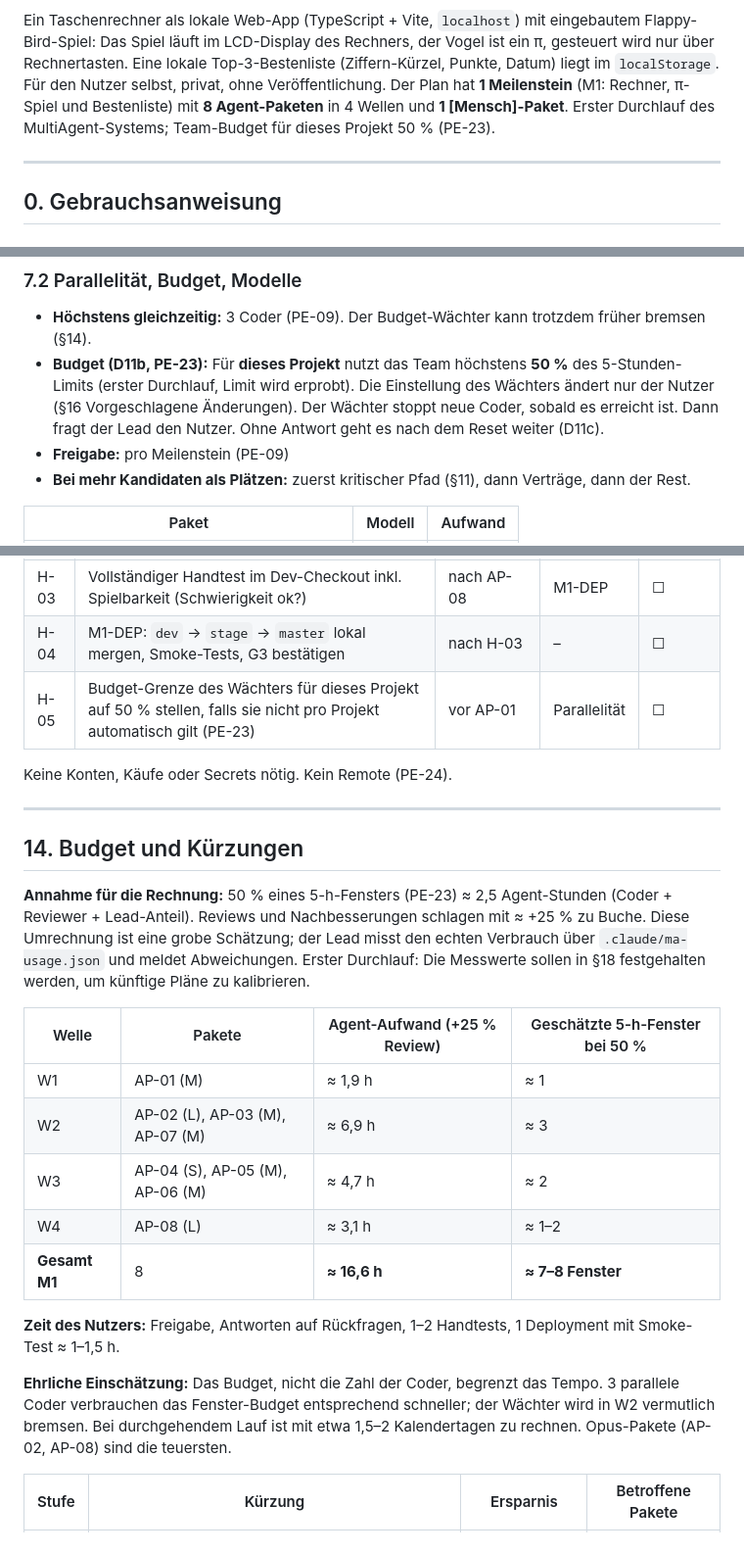
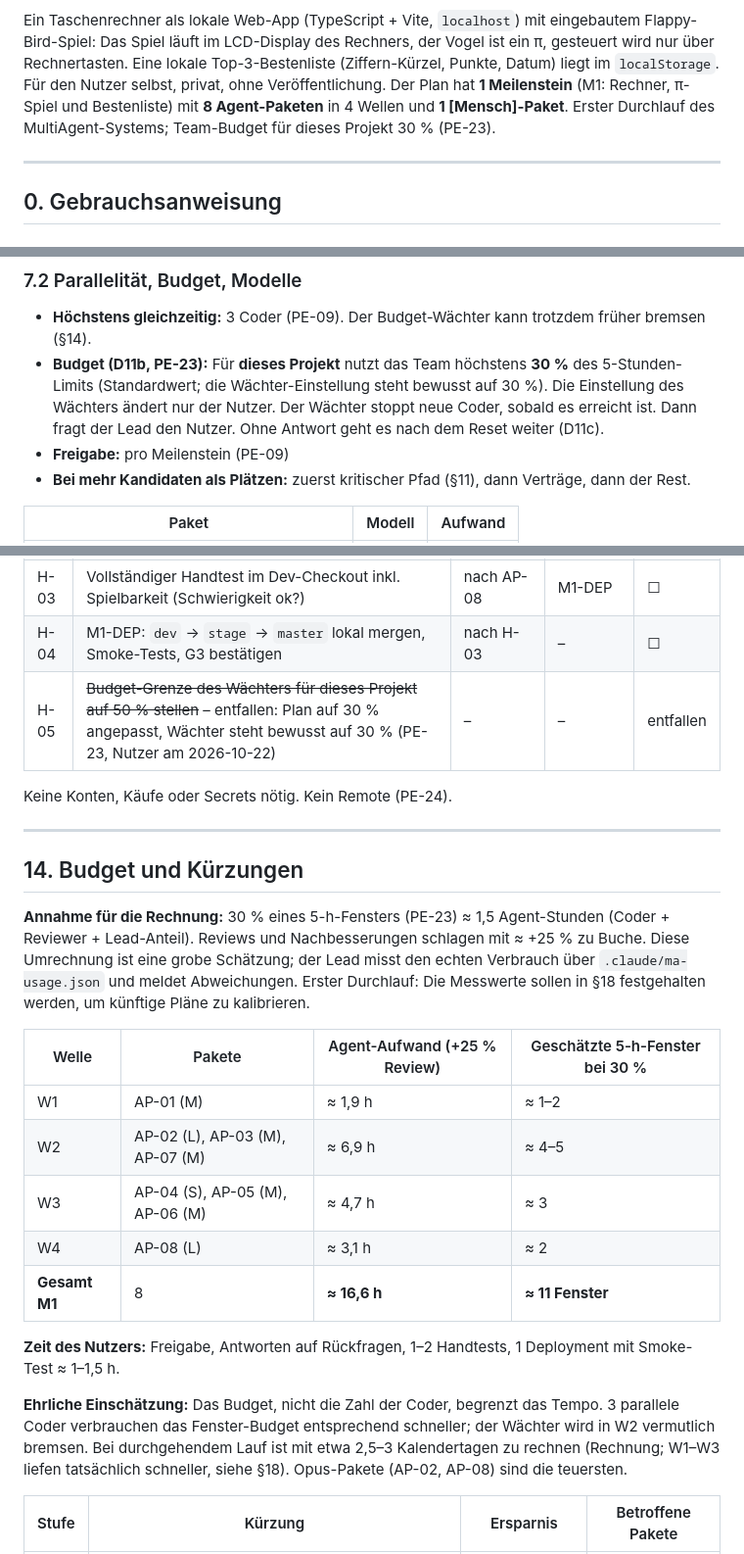
Before and after one commit to CemDCoding/flappyPiCalculator, a Markdown page: docs/masterBuildPlan.md, 3 parts joined by grey strips. Shown at 98% size. Drawn GitHub-style.

Commit message:
plan: set team budget limit to 30 percent
Co-Authored-By: Claude Opus 5.5 <noreply@anthropic.com>

```diff
--- a/docs/masterBuildPlan.md
+++ b/docs/masterBuildPlan.md
@@ -11,7 +11,7 @@ Grundlage der Regeln: MultiAgent/entscheidungen.md
 
 Ein Taschenrechner als lokale Web-App (TypeScript + Vite, `localhost`) mit eingebautem Flappy-Bird-Spiel: Das Spiel läuft im LCD-Display des Rechners, der Vogel ist ein π, gesteuert wird nur über Rechnertasten. Eine lokale Top-3-Bestenliste (Ziffern-Kürzel, Punkte, Datum) liegt im `localStorage`.
 Für den Nutzer selbst, privat, ohne Veröffentlichung.
-Der Plan hat **1 Meilenstein** (M1: Rechner, π-Spiel und Bestenliste) mit **8 Agent-Paketen** in 4 Wellen und **1 [Mensch]-Paket**. Erster Durchlauf des MultiAgent-Systems; Team-Budget für dieses Projekt 50 % (PE-23).
+Der Plan hat **1 Meilenstein** (M1: Rechner, π-Spiel und Bestenliste) mit **8 Agent-Paketen** in 4 Wellen und **1 [Mensch]-Paket**. Erster Durchlauf des MultiAgent-Systems; Team-Budget für dieses Projekt 30 % (PE-23).
 
 ---
 
@@ -266,7 +266,7 @@ flowchart TD
 ### 7.2 Parallelität, Budget, Modelle
 
 - **Höchstens gleichzeitig:** 3 Coder (PE-09). Der Budget-Wächter kann trotzdem früher bremsen (§14).
-- **Budget (D11b, PE-23):** Für **dieses Projekt** nutzt das Team höchstens **50 %** des 5-Stunden-Limits (erster Durchlauf, Limit wird erprobt). Die Einstellung des Wächters ändert nur der Nutzer (§16 Vorgeschlagene Änderungen). Der Wächter stoppt neue Coder, sobald es erreicht ist. Dann fragt der Lead den Nutzer. Ohne Antwort geht es nach dem Reset weiter (D11c).
+- **Budget (D11b, PE-23):** Für **dieses Projekt** nutzt das Team höchstens **30 %** des 5-Stunden-Limits (Standardwert; die Wächter-Einstellung steht bewusst auf 30 %). Die Einstellung des Wächters ändert nur der Nutzer. Der Wächter stoppt neue Coder, sobald es erreicht ist. Dann fragt der Lead den Nutzer. Ohne Antwort geht es nach dem Reset weiter (D11c).
 - **Freigabe:** pro Meilenstein (PE-09)
 - **Bei mehr Kandidaten als Plätzen:** zuerst kritischer Pfad (§11), dann Verträge, dann der Rest.
 
@@ -676,7 +676,7 @@ AP-05 und AP-06 hängen nur an AP-01; der Lead darf sie bei freien Plätzen und
 | H-02 | Handtest Rechner im Dev-Checkout (Rechner-Punkte des Smoke-Tests) – zusammen mit H-03 am Meilensteinende | nach AP-08 (mit H-03) | M1-DEP | ☐ |
 | H-03 | Vollständiger Handtest im Dev-Checkout inkl. Spielbarkeit (Schwierigkeit ok?) | nach AP-08 | M1-DEP | ☐ |
 | H-04 | M1-DEP: `dev` → `stage` → `master` lokal mergen, Smoke-Tests, G3 bestätigen | nach H-03 | – | ☐ |
-| H-05 | Budget-Grenze des Wächters für dieses Projekt auf 50 % stellen, falls sie nicht pro Projekt automatisch gilt (PE-23) | vor AP-01 | Parallelität | ☐ |
+| H-05 | ~~Budget-Grenze des Wächters für dieses Projekt auf 50 % stellen~~ – entfallen: Plan auf 30 % angepasst, Wächter steht bewusst auf 30 % (PE-23, Nutzer am 2026-10-22) | – | – | entfallen |
 
 Keine Konten, Käufe oder Secrets nötig. Kein Remote (PE-24).
 
@@ -684,19 +684,19 @@ Keine Konten, Käufe oder Secrets nötig. Kein Remote (PE-24).
 
 ## 14. Budget und Kürzungen
 
-**Annahme für die Rechnung:** 50 % eines 5-h-Fensters (PE-23) ≈ 2,5 Agent-Stunden (Coder + Reviewer + Lead-Anteil). Reviews und Nachbesserungen schlagen mit ≈ +25 % zu Buche. Diese Umrechnung ist eine grobe Schätzung; der Lead misst den echten Verbrauch über `.claude/ma-usage.json` und meldet Abweichungen. Erster Durchlauf: Die Messwerte sollen in §18 festgehalten werden, um künftige Pläne zu kalibrieren.
+**Annahme für die Rechnung:** 30 % eines 5-h-Fensters (PE-23) ≈ 1,5 Agent-Stunden (Coder + Reviewer + Lead-Anteil). Reviews und Nachbesserungen schlagen mit ≈ +25 % zu Buche. Diese Umrechnung ist eine grobe Schätzung; der Lead misst den echten Verbrauch über `.claude/ma-usage.json` und meldet Abweichungen. Erster Durchlauf: Die Messwerte sollen in §18 festgehalten werden, um künftige Pläne zu kalibrieren.
 
-| Welle | Pakete | Agent-Aufwand (+25 % Review) | Geschätzte 5-h-Fenster bei 50 % |
+| Welle | Pakete | Agent-Aufwand (+25 % Review) | Geschätzte 5-h-Fenster bei 30 % |
 |---|---|---|---|
-| W1 | AP-01 (M) | ≈ 1,9 h | ≈ 1 |
-| W2 | AP-02 (L), AP-03 (M), AP-07 (M) | ≈ 6,9 h | ≈ 3 |
-| W3 | AP-04 (S), AP-05 (M), AP-06 (M) | ≈ 4,7 h | ≈ 2 |
-| W4 | AP-08 (L) | ≈ 3,1 h | ≈ 1–2 |
-| **Gesamt M1** | 8 | **≈ 16,6 h** | **≈ 7–8 Fenster** |
+| W1 | AP-01 (M) | ≈ 1,9 h | ≈ 1–2 |
+| W2 | AP-02 (L), AP-03 (M), AP-07 (M) | ≈ 6,9 h | ≈ 4–5 |
+| W3 | AP-04 (S), AP-05 (M), AP-06 (M) | ≈ 4,7 h | ≈ 3 |
+| W4 | AP-08 (L) | ≈ 3,1 h | ≈ 2 |
+| **Gesamt M1** | 8 | **≈ 16,6 h** | **≈ 11 Fenster** |
 
 **Zeit des Nutzers:** Freigabe, Antworten auf Rückfragen, 1–2 Handtests, 1 Deployment mit Smoke-Test ≈ 1–1,5 h.
 
-**Ehrliche Einschätzung:** Das Budget, nicht die Zahl der Coder, begrenzt das Tempo. 3 parallele Coder verbrauchen das Fenster-Budget entsprechend schneller; der Wächter wird in W2 vermutlich bremsen. Bei durchgehendem Lauf ist mit etwa 1,5–2 Kalendertagen zu rechnen. Opus-Pakete (AP-02, AP-08) sind die teuersten.
+**Ehrliche Einschätzung:** Das Budget, nicht die Zahl der Coder, begrenzt das Tempo. 3 parallele Coder verbrauchen das Fenster-Budget entsprechend schneller; der Wächter wird in W2 vermutlich bremsen. Bei durchgehendem Lauf ist mit etwa 2,5–3 Kalendertagen zu rechnen (Rechnung; W1–W3 liefen tatsächlich schneller, siehe §18). Opus-Pakete (AP-02, AP-08) sind die teuersten.
 
 | Stufe | Kürzung | Ersparnis | Betroffene Pakete |
 |---|---|---|---|
```
Also changed, not shown: other parts of docs/masterBuildPlan.md (+3 -3 lines).
